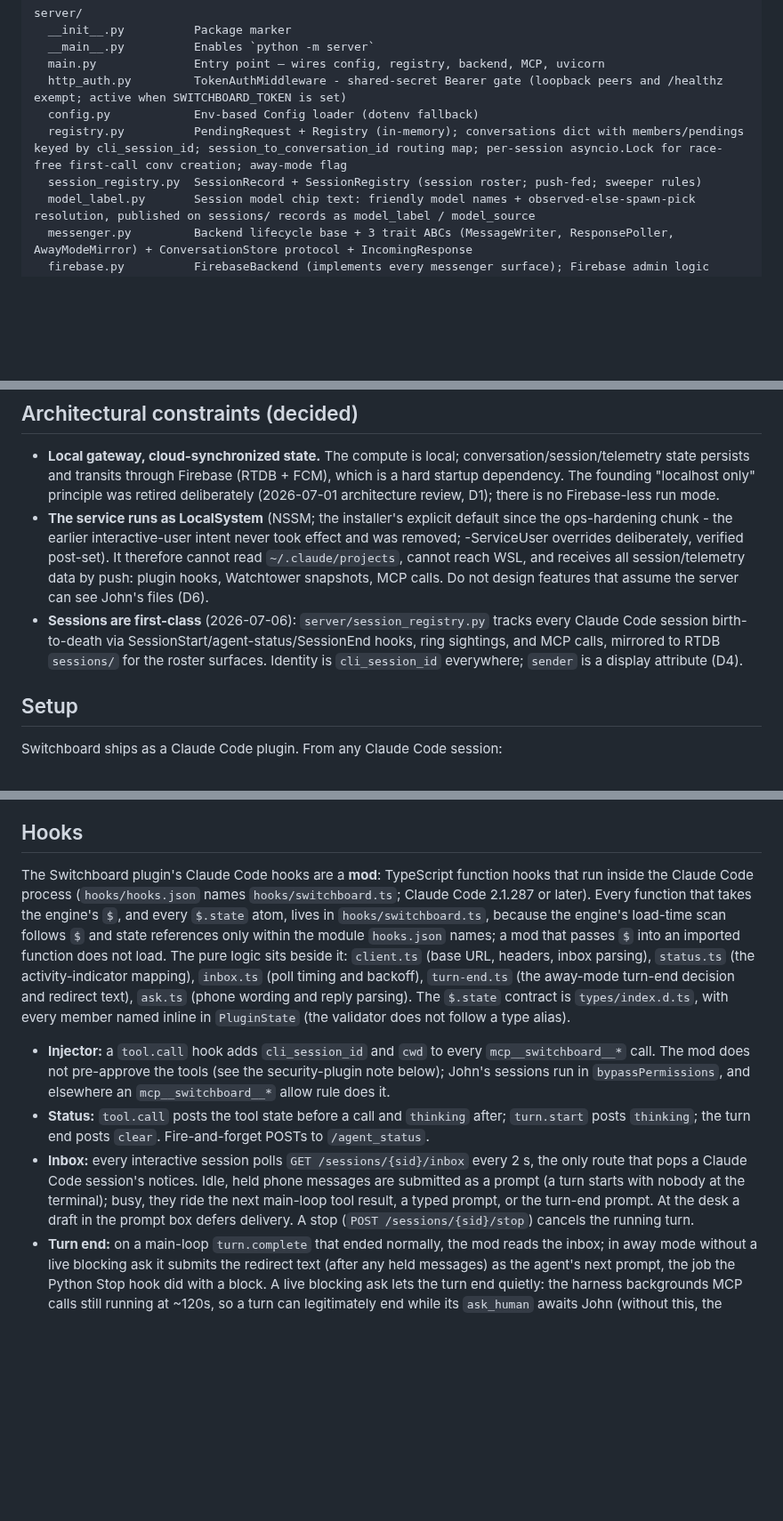
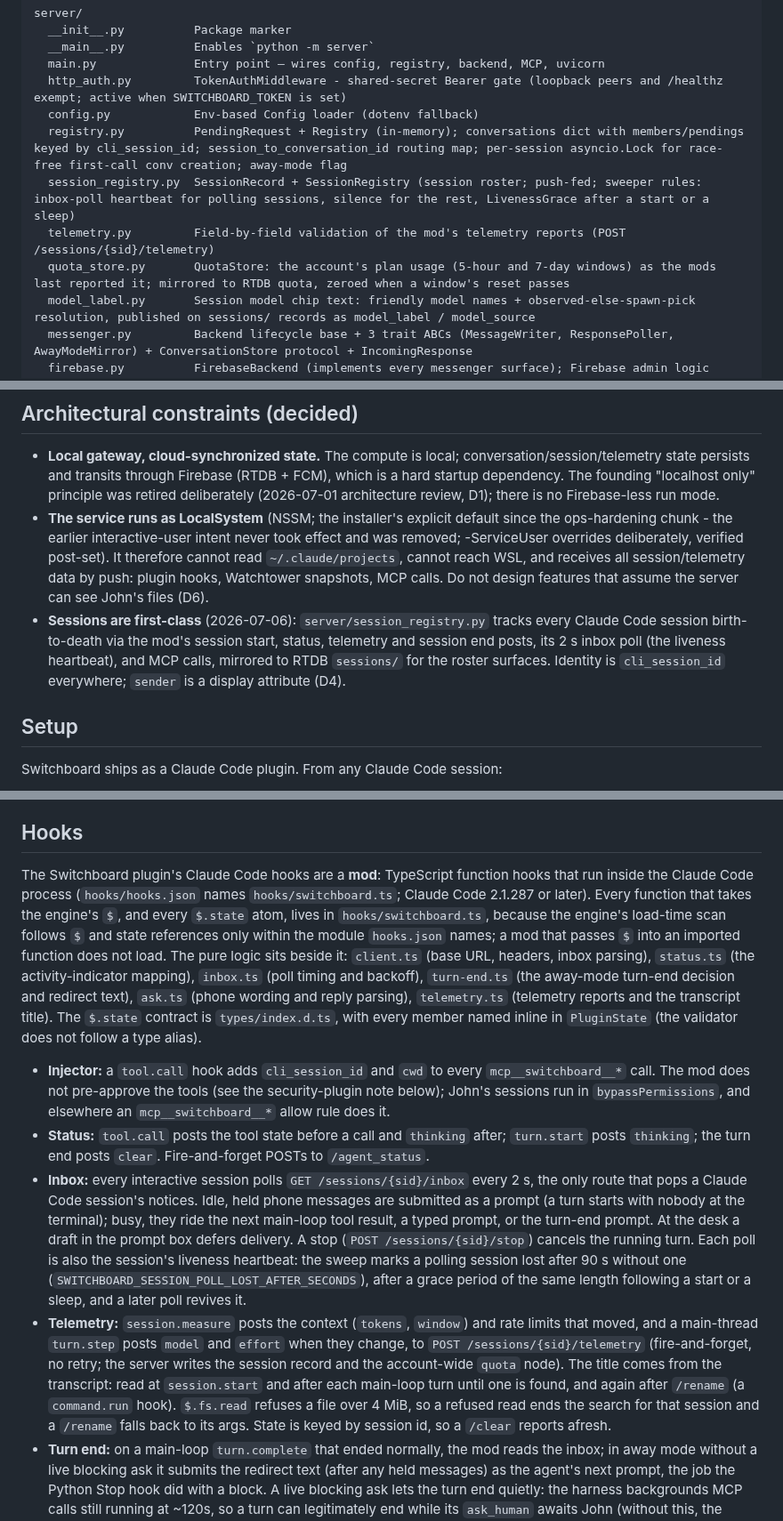
Before and after one commit to johnjanthony/Switchboard, a Markdown page: CLAUDE.md, 3 parts joined by grey strips. Shown at 89% size. Drawn GitHub-style; blank space fills up the shorter version.

Commit message:
CLAUDE.md: session telemetry from the mod and the inbox-poll heartbeat

```diff
--- a/CLAUDE.md
+++ b/CLAUDE.md
@@ -24,7 +24,9 @@ server/
   http_auth.py         TokenAuthMiddleware - shared-secret Bearer gate (loopback peers and /healthz exempt; active when SWITCHBOARD_TOKEN is set)
   config.py            Env-based Config loader (dotenv fallback)
   registry.py          PendingRequest + Registry (in-memory); conversations dict with members/pendings keyed by cli_session_id; session_to_conversation_id routing map; per-session asyncio.Lock for race-free first-call conv creation; away-mode flag
-  session_registry.py  SessionRecord + SessionRegistry (session roster; push-fed; sweeper rules)
+  session_registry.py  SessionRecord + SessionRegistry (session roster; push-fed; sweeper rules: inbox-poll heartbeat for polling sessions, silence for the rest, LivenessGrace after a start or a sleep)
+  telemetry.py         Field-by-field validation of the mod's telemetry reports (POST /sessions/{sid}/telemetry)
+  quota_store.py       QuotaStore: the account's plan usage (5-hour and 7-day windows) as the mods last reported it; mirrored to RTDB quota, zeroed when a window's reset passes
   model_label.py       Session model chip text: friendly model names + observed-else-spawn-pick resolution, published on sessions/ records as model_label / model_source
   messenger.py         Backend lifecycle base + 3 trait ABCs (MessageWriter, ResponsePoller, AwayModeMirror) + ConversationStore protocol + IncomingResponse
   firebase.py          FirebaseBackend (implements every messenger surface); Firebase admin logic (FCM, Realtime DB)
@@ -175,7 +178,7 @@ Conversations are the persistence + routing unit. States: `Active` / `Ended`. A
 
 - **Local gateway, cloud-synchronized state.** The compute is local; conversation/session/telemetry state persists and transits through Firebase (RTDB + FCM), which is a hard startup dependency. The founding "localhost only" principle was retired deliberately (2026-07-01 architecture review, D1); there is no Firebase-less run mode.
 - **The service runs as LocalSystem** (NSSM; the installer's explicit default since the ops-hardening chunk - the earlier interactive-user intent never took effect and was removed; -ServiceUser overrides deliberately, verified post-set). It therefore cannot read `~/.claude/projects`, cannot reach WSL, and receives all session/telemetry data by push: plugin hooks, Watchtower snapshots, MCP calls. Do not design features that assume the server can see John's files (D6).
-- **Sessions are first-class** (2026-07-06): `server/session_registry.py` tracks every Claude Code session birth-to-death via SessionStart/agent-status/SessionEnd hooks, ring sightings, and MCP calls, mirrored to RTDB `sessions/` for the roster surfaces. Identity is `cli_session_id` everywhere; `sender` is a display attribute (D4).
+- **Sessions are first-class** (2026-07-06): `server/session_registry.py` tracks every Claude Code session birth-to-death via the mod's session start, status, telemetry and session end posts, its 2 s inbox poll (the liveness heartbeat), and MCP calls, mirrored to RTDB `sessions/` for the roster surfaces. Identity is `cli_session_id` everywhere; `sender` is a display attribute (D4).
 
 ## Setup
 
@@ -212,11 +215,12 @@ The plugin install wires the skill and the Claude Code mod (`hooks/`). Two thing
 
 ## Hooks
 
-The Switchboard plugin's Claude Code hooks are a **mod**: TypeScript function hooks that run inside the Claude Code process (`hooks/hooks.json` names `hooks/switchboard.ts`; Claude Code 2.1.287 or later). Every function that takes the engine's `$`, and every `$.state` atom, lives in `hooks/switchboard.ts`, because the engine's load-time scan follows `$` and state references only within the module `hooks.json` names; a mod that passes `$` into an imported function does not load. The pure logic sits beside it: `client.ts` (base URL, headers, inbox parsing), `status.ts` (the activity-indicator mapping), `inbox.ts` (poll timing and backoff), `turn-end.ts` (the away-mode turn-end decision and redirect text), `ask.ts` (phone wording and reply parsing). The `$.state` contract is `types/index.d.ts`, with every member named inline in `PluginState` (the validator does not follow a type alias).
+The Switchboard plugin's Claude Code hooks are a **mod**: TypeScript function hooks that run inside the Claude Code process (`hooks/hooks.json` names `hooks/switchboard.ts`; Claude Code 2.1.287 or later). Every function that takes the engine's `$`, and every `$.state` atom, lives in `hooks/switchboard.ts`, because the engine's load-time scan follows `$` and state references only within the module `hooks.json` names; a mod that passes `$` into an imported function does not load. The pure logic sits beside it: `client.ts` (base URL, headers, inbox parsing), `status.ts` (the activity-indicator mapping), `inbox.ts` (poll timing and backoff), `turn-end.ts` (the away-mode turn-end decision and redirect text), `ask.ts` (phone wording and reply parsing), `telemetry.ts` (telemetry reports and the transcript title). The `$.state` contract is `types/index.d.ts`, with every member named inline in `PluginState` (the validator does not follow a type alias).
 
 - **Injector:** a `tool.call` hook adds `cli_session_id` and `cwd` to every `mcp__switchboard__*` call. The mod does not pre-approve the tools (see the security-plugin note below); John's sessions run in `bypassPermissions`, and elsewhere an `mcp__switchboard__*` allow rule does it.
 - **Status:** `tool.call` posts the tool state before a call and `thinking` after; `turn.start` posts `thinking`; the turn end posts `clear`. Fire-and-forget POSTs to `/agent_status`.
-- **Inbox:** every interactive session polls `GET /sessions/{sid}/inbox` every 2 s, the only route that pops a Claude Code session's notices. Idle, held phone messages are submitted as a prompt (a turn starts with nobody at the terminal); busy, they ride the next main-loop tool result, a typed prompt, or the turn-end prompt. At the desk a draft in the prompt box defers delivery. A stop (`POST /sessions/{sid}/stop`) cancels the running turn.
+- **Inbox:** every interactive session polls `GET /sessions/{sid}/inbox` every 2 s, the only route that pops a Claude Code session's notices. Idle, held phone messages are submitted as a prompt (a turn starts with nobody at the terminal); busy, they ride the next main-loop tool result, a typed prompt, or the turn-end prompt. At the desk a draft in the prompt box defers delivery. A stop (`POST /sessions/{sid}/stop`) cancels the running turn. Each poll is also the session's liveness heartbeat: the sweep marks a polling session lost after 90 s without one (`SWITCHBOARD_SESSION_POLL_LOST_AFTER_SECONDS`), after a grace period of the same length following a start or a sleep, and a later poll revives it.
+- **Telemetry:** `session.measure` posts the context (`tokens`, `window`) and rate limits that moved, and a main-thread `turn.step` posts `model` and `effort` when they change, to `POST /sessions/{sid}/telemetry` (fire-and-forget, no retry; the server writes the session record and the account-wide `quota` node). The title comes from the transcript: read at `session.start` and after each main-loop turn until one is found, and again after `/rename` (a `command.run` hook). `$.fs.read` refuses a file over 4 MiB, so a refused read ends the search for that session and a `/rename` falls back to its args. State is keyed by session id, so a `/clear` reports afresh.
 - **Turn end:** on a main-loop `turn.complete` that ended normally, the mod reads the inbox; in away mode without a live blocking ask it submits the redirect text (after any held messages) as the agent's next prompt, the job the Python Stop hook did with a block. A live blocking ask lets the turn end quietly: the harness backgrounds MCP calls still running at ~120s, so a turn can legitimately end while its `ask_human` awaits John (without this, the redirect induced a re-ask that superseded the live question every ~2 minutes). Parked (future-less) and background asks do not count. At the desk, held messages are delivered as on any idle poll. An interrupted turn gets no check.
 - **AskUserQuestion:** in away mode each question goes to the phone through `ask_human` (called with `$.mcp.call`; option labels become suggestions) and the replies return as the tool's answers. `$.mcp.call` hands back each switchboard reply wrapped as `{"result": "<reply>"}`, which `ask.ts` unwraps. Claude Code moves the mod's own `$.mcp.call` to a background task at ~120 s exactly as it does the model's MCP calls, handing back its "moved to the background as task <id>" text in place of the reply; the bridge recognises it (`backgroundedTaskId`, wording pinned by a test), asks no further questions, and denies with a reason saying John's answer will arrive as that task's result. Moving the bridge off MCP is a backlog option.
 - **Session start / end:** `session.start` POSTs `/session_start` (no `source`; `/clear` raises no `session.start`, so a cleared id is registered by its first status post); `session.end` POSTs `/session_end` inside Claude Code's 1.5 s exit bound. Every server call is bounded at 1.5 s (`FETCH_TIMEOUT_MS`), because `$.http.fetch` has no timeout. The server still sweeps SessionEnd marker files until the agy removal.
```
Also changed, not shown: other parts of CLAUDE.md (+1 -0 lines).
